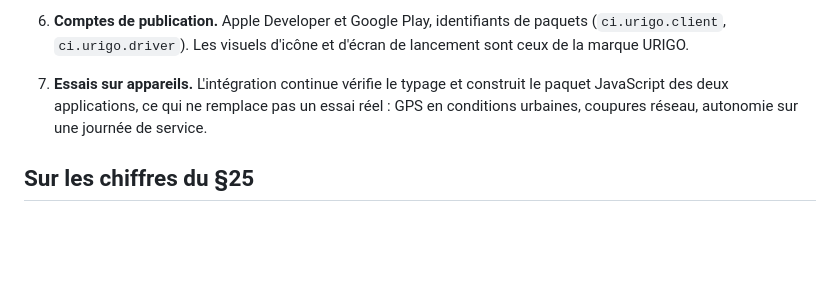
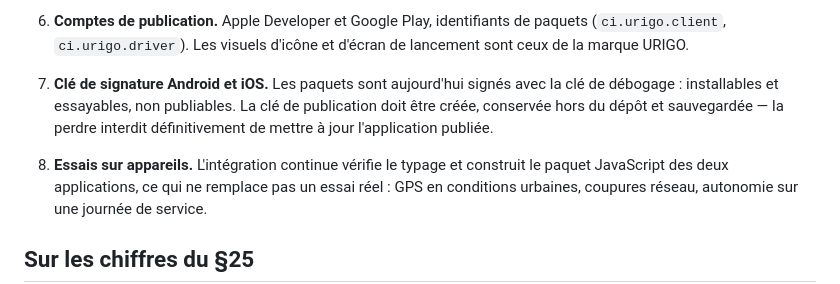
Before and after one commit to udje266-cell/assets-3D, a Markdown page: docs/feuille-de-route.md, the part around the change. Rendered like a GitHub page; blank space fills up the shorter version.

```diff
--- a/docs/feuille-de-route.md
+++ b/docs/feuille-de-route.md
@@ -122,7 +122,11 @@ géographique. Rien n'est engagé ; le modèle de tarification par zone
 6. **Comptes de publication.** Apple Developer et Google Play, identifiants de
    paquets (`ci.urigo.client`, `ci.urigo.driver`). Les visuels d'icône et
    d'écran de lancement sont ceux de la marque URIGO.
-7. **Essais sur appareils.** L'intégration continue vérifie le typage et
+7. **Clé de signature Android et iOS.** Les paquets sont aujourd'hui signés
+   avec la clé de débogage : installables et essayables, non publiables. La clé
+   de publication doit être créée, conservée hors du dépôt et sauvegardée — la
+   perdre interdit définitivement de mettre à jour l'application publiée.
+8. **Essais sur appareils.** L'intégration continue vérifie le typage et
    construit le paquet JavaScript des deux applications, ce qui ne remplace pas
    un essai réel : GPS en conditions urbaines, coupures réseau, autonomie sur
    une journée de service.
```
Also changed, not shown: README.md (+2 -1 lines), docs/applications-mobiles.md (+43 -1 lines).
